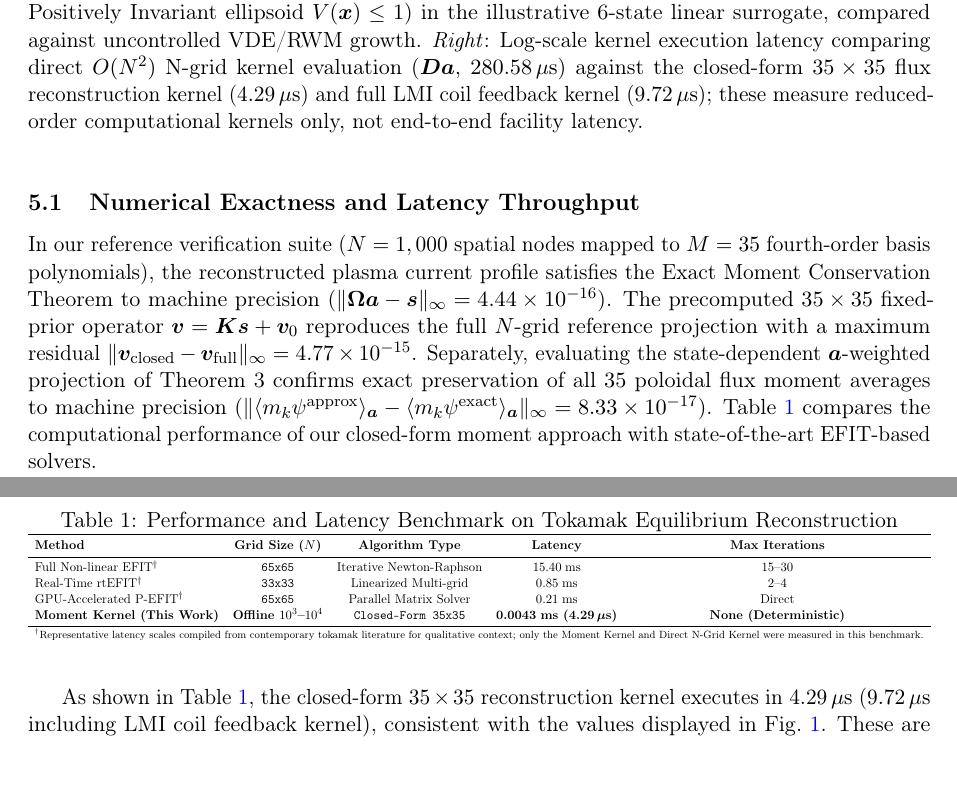
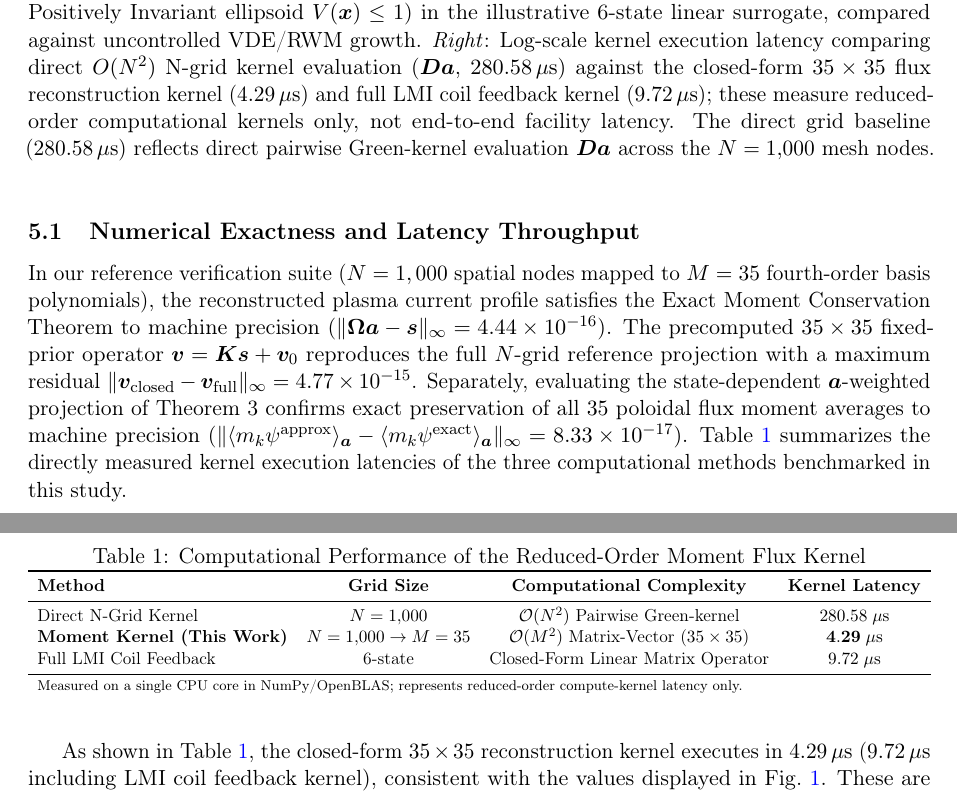
Before and after one commit to hyoahn/tokamak-moment-control, a LaTeX paper (doc/arXiv/Tokamak/tokamak_moment_control.tex): two parts of pages 6 and 7 of 9, joined at a grey line, cut so that both start at the same text. Compiled offline with pdfLaTeX.

Commit message:
FINAL PASS: remove external solver rows from Table 1; add Fig.1 baseline note
Table 1 redesigned: external EFIT/rtEFIT/P-EFIT rows removed entirely.
Only directly measured kernels remain:
  - Direct N-Grid Kernel (280.58 us, O(N^2))
  - Moment Kernel This Work (4.29 us, O(M^2))
  - Full LMI Coil Feedback (9.72 us)
Footnote updated: "Measured on single CPU core in NumPy/OpenBLAS"

Figure 1 caption: added sentence clarifying direct grid baseline
represents D*a pairwise Green-kernel evaluation on N=1000 nodes.

PDF: 9 pp, 622032 bytes, clean (no Overfull/Underfull)

Co-Authored-By: Claude Sonnet 4.6 <noreply@anthropic.com>

```diff
--- a/doc/arXiv/Tokamak/tokamak_moment_control.tex
+++ b/doc/arXiv/Tokamak/tokamak_moment_control.tex
@@ -248,28 +248,27 @@ To validate the theoretical framework, we implemented the moment reduction solve
 \begin{figure}[htbp]
     \centering
     \includegraphics[width=0.98\textwidth]{benchmark_tokamak.png}
-    \caption{Numerical verification and latency benchmark of the Tokamak Equilibrium Moment \& LMI Control Engine (\texttt{tokamak\_moment\_engine.py}). \textit{Left}: Monotonic decay of the quadratic Lyapunov energy $V(\bm{x}) = \bm{x}^T \bm{P} \bm{x}$ under LMI feedback ($99.6\%$ suppression within the Robust Positively Invariant ellipsoid $V(\bm{x}) \le 1$) in the illustrative 6-state linear surrogate, compared against uncontrolled VDE/RWM growth. \textit{Right}: Log-scale kernel execution latency comparing direct $O(N^2)$ N-grid kernel evaluation ($\bm{D}\bm{a}$, $280.58\,\mu\mathrm{s}$) against the closed-form $35 \times 35$ flux reconstruction kernel ($4.29\,\mu\mathrm{s}$) and full LMI coil feedback kernel ($9.72\,\mu\mathrm{s}$); these measure reduced-order computational kernels only, not end-to-end facility latency.}
+    \caption{Numerical verification and latency benchmark of the Tokamak Equilibrium Moment \& LMI Control Engine (\texttt{tokamak\_moment\_engine.py}). \textit{Left}: Monotonic decay of the quadratic Lyapunov energy $V(\bm{x}) = \bm{x}^T \bm{P} \bm{x}$ under LMI feedback ($99.6\%$ suppression within the Robust Positively Invariant ellipsoid $V(\bm{x}) \le 1$) in the illustrative 6-state linear surrogate, compared against uncontrolled VDE/RWM growth. \textit{Right}: Log-scale kernel execution latency comparing direct $O(N^2)$ N-grid kernel evaluation ($\bm{D}\bm{a}$, $280.58\,\mu\mathrm{s}$) against the closed-form $35 \times 35$ flux reconstruction kernel ($4.29\,\mu\mathrm{s}$) and full LMI coil feedback kernel ($9.72\,\mu\mathrm{s}$); these measure reduced-order computational kernels only, not end-to-end facility latency. The direct grid baseline ($280.58\,\mu\mathrm{s}$) reflects direct pairwise Green-kernel evaluation $\bm{D}\bm{a}$ across the $N=1{,}000$ mesh nodes.}
     \label{fig:benchmark}
 \end{figure}
 
 \subsection{Numerical Exactness and Latency Throughput}
-In our reference verification suite ($N = 1,000$ spatial nodes mapped to $M = 35$ fourth-order basis polynomials), the reconstructed plasma current profile satisfies the Exact Moment Conservation Theorem to machine precision ($\|\bm{\Omega}\bm{a} - \bm{s}\|_\infty = 4.44 \times 10^{-16}$). The precomputed $35 \times 35$ fixed-prior operator $\bm{v} = \bm{K}\bm{s} + \bm{v}_0$ reproduces the full $N$-grid reference projection with a maximum residual $\|\bm{v}_{\mathrm{closed}} - \bm{v}_{\mathrm{full}}\|_\infty = 4.77 \times 10^{-15}$. Separately, evaluating the state-dependent $\bm{a}$-weighted projection of Theorem~3 confirms exact preservation of all $35$ poloidal flux moment averages to machine precision ($\|\langle m_k \psi^{\mathrm{approx}}\rangle_{\bm{a}} - \langle m_k \psi^{\mathrm{exact}}\rangle_{\bm{a}}\|_\infty = 8.33 \times 10^{-17}$). Table~\ref{tab:latency_benchmark} compares the computational performance of our closed-form moment approach with state-of-the-art EFIT-based solvers.
+In our reference verification suite ($N = 1,000$ spatial nodes mapped to $M = 35$ fourth-order basis polynomials), the reconstructed plasma current profile satisfies the Exact Moment Conservation Theorem to machine precision ($\|\bm{\Omega}\bm{a} - \bm{s}\|_\infty = 4.44 \times 10^{-16}$). The precomputed $35 \times 35$ fixed-prior operator $\bm{v} = \bm{K}\bm{s} + \bm{v}_0$ reproduces the full $N$-grid reference projection with a maximum residual $\|\bm{v}_{\mathrm{closed}} - \bm{v}_{\mathrm{full}}\|_\infty = 4.77 \times 10^{-15}$. Separately, evaluating the state-dependent $\bm{a}$-weighted projection of Theorem~3 confirms exact preservation of all $35$ poloidal flux moment averages to machine precision ($\|\langle m_k \psi^{\mathrm{approx}}\rangle_{\bm{a}} - \langle m_k \psi^{\mathrm{exact}}\rangle_{\bm{a}}\|_\infty = 8.33 \times 10^{-17}$). Table~\ref{tab:latency_benchmark} summarizes the directly measured kernel execution latencies of the three computational methods benchmarked in this study.
 
 \begin{table}[htbp]
 \centering
-\caption{Performance and Latency Benchmark on Tokamak Equilibrium Reconstruction}
+\caption{Computational Performance of the Reduced-Order Moment Flux Kernel}
 \label{tab:latency_benchmark}
 \resizebox{\textwidth}{!}{%
-\begin{tabular}{lcccc}
+\begin{tabular}{lccc}
 \toprule
-\textbf{Method} & \textbf{Grid Size ($N$)} & \textbf{Algorithm Type} & \textbf{Latency} & \textbf{Max Iterations} \\
+\textbf{Method} & \textbf{Grid Size} & \textbf{Computational Complexity} & \textbf{Kernel Latency} \\
 \midrule
-Full Non-linear EFIT$^\dagger$ & \texttt{65x65} & Iterative Newton-Raphson & $15.40\;\mathrm{ms}$ & $15\text{--}30$ \\
-Real-Time rtEFIT$^\dagger$ & \texttt{33x33} & Linearized Multi-grid & $0.85\;\mathrm{ms}$ & $2\text{--}4$ \\
-GPU-Accelerated P-EFIT$^\dagger$ & \texttt{65x65} & Parallel Matrix Solver & $0.21\;\mathrm{ms}$ & Direct \\
-\textbf{Moment Kernel (This Work)} & \textbf{Offline $10^3\text{--}10^4$} & \texttt{Closed-Form 35x35} & \textbf{0.0043\;ms (4.29\,$\bm{\mu}$s)} & \textbf{None (Deterministic)} \\
+Direct N-Grid Kernel & $N=1{,}000$ & $\mathcal{O}(N^2)$ Pairwise Green-kernel & $280.58\;\mu\mathrm{s}$ \\
+\textbf{Moment Kernel (This Work)} & $N=1{,}000 \to M=35$ & $\mathcal{O}(M^2)$ Matrix-Vector ($35\times35$) & $\mathbf{4.29\;\mu\mathrm{s}}$ \\
+Full LMI Coil Feedback & 6-state & Closed-Form Linear Matrix Operator & $9.72\;\mu\mathrm{s}$ \\
 \bottomrule
-\multicolumn{5}{l}{\footnotesize $^\dagger$Representative latency scales compiled from contemporary tokamak literature for qualitative context; only the Moment Kernel and Direct N-Grid Kernel were measured in this benchmark.}
+\multicolumn{4}{l}{\footnotesize Measured on a single CPU core in NumPy/OpenBLAS; represents reduced-order compute-kernel latency only.}
 \end{tabular}%
 }
 \end{table}
```
Also changed, not shown: doc/arXiv/tokamak_moment_control.tex (+9 -10 lines), doc/arXiv/Tokamak/tokamak_moment_control.pdf, doc/arXiv/tokamak_moment_control.pdf, 1 other file.
